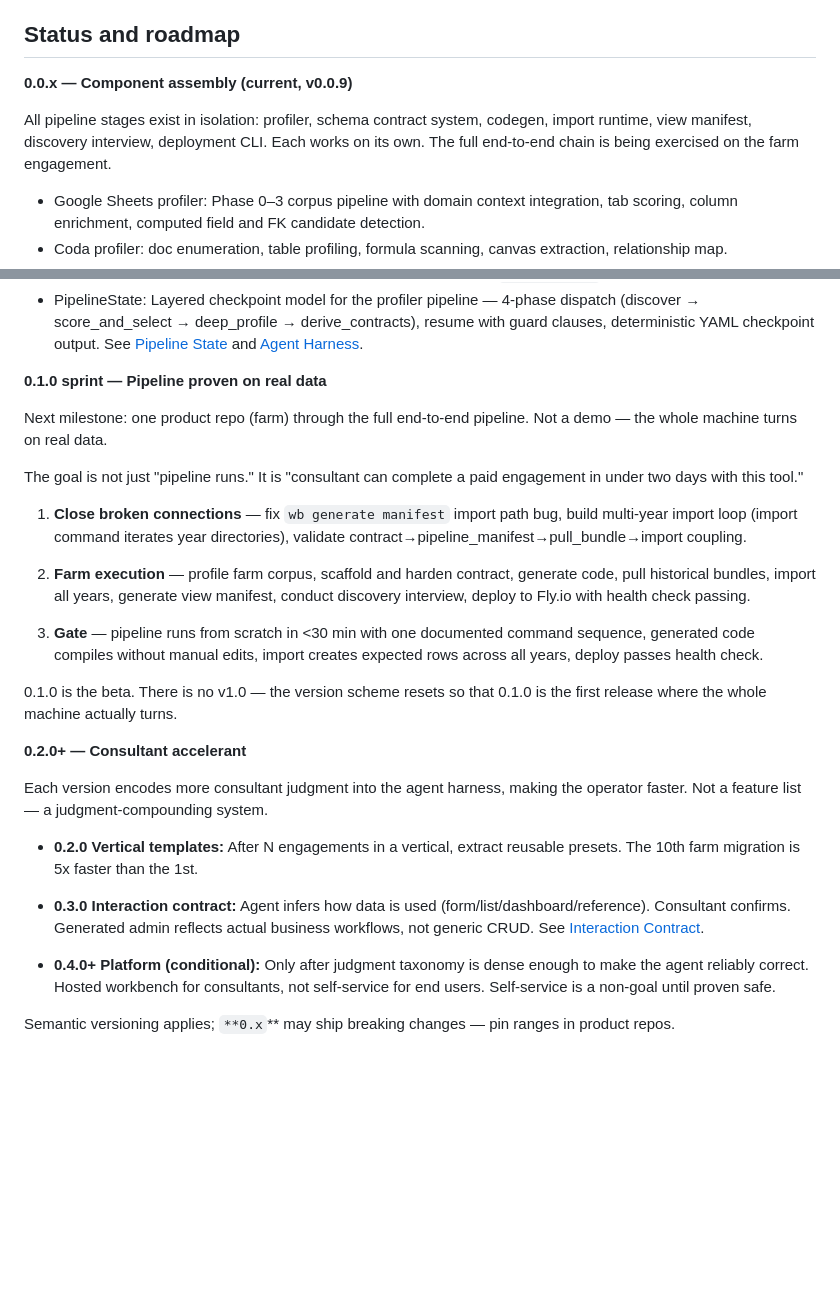
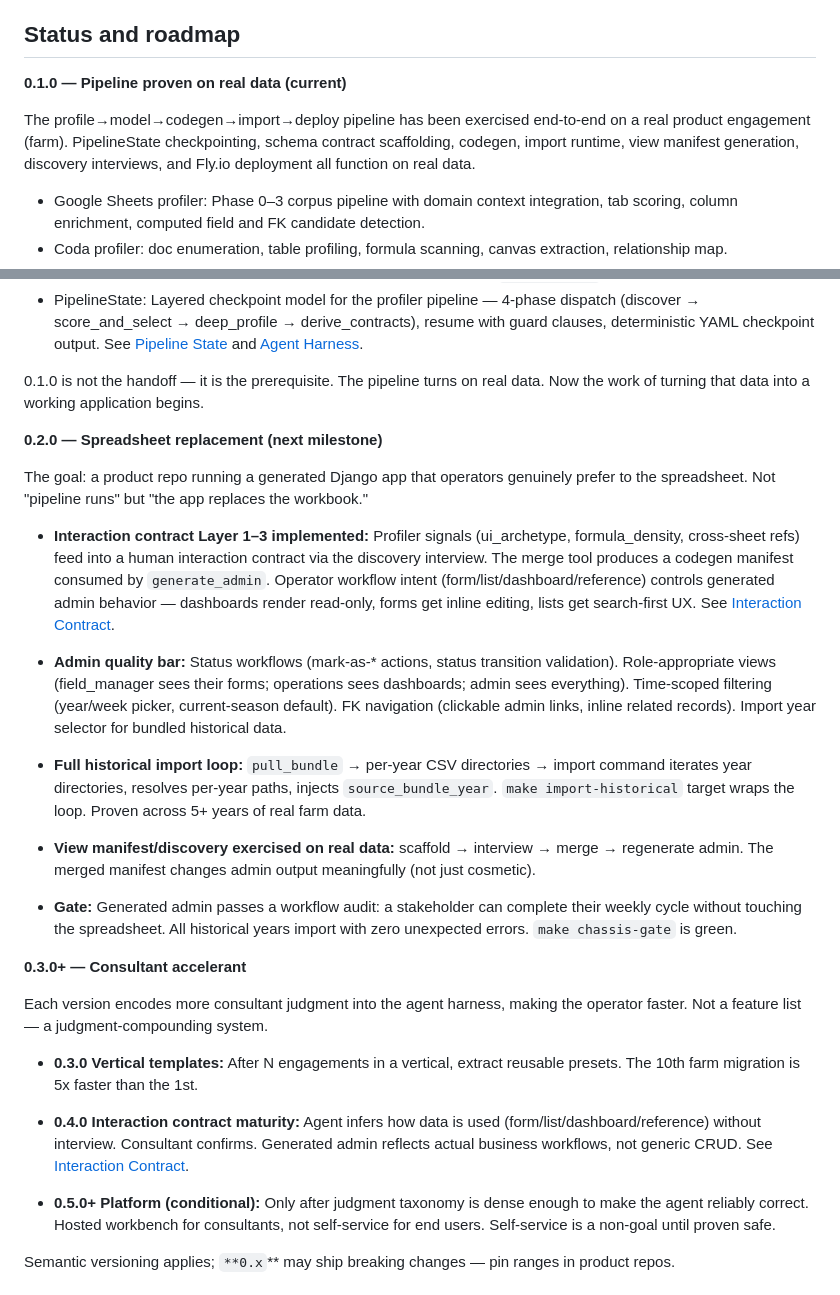
Before and after one commit to MrAllatta/migration-workbench, a Markdown page: README.md, 2 parts joined by grey strips. Drawn GitHub-style; blank space fills up the shorter version.

Commit message:
docs: clarify 0.1.0 criteria met, 0.2.0 begins actual handoff work

```diff
--- a/README.md
+++ b/README.md
@@ -132,11 +132,12 @@ GitHub repository secret `**FLY_API_TOKEN`** is required for Deploy. Product rep
 
 ## Status and roadmap
 
-**0.0.x — Component assembly (current, v0.0.9)**
+**0.1.0 — Pipeline proven on real data (current)**
 
-All pipeline stages exist in isolation: profiler, schema contract system, codegen,
-import runtime, view manifest, discovery interview, deployment CLI. Each works on
-its own. The full end-to-end chain is being exercised on the farm engagement.
+The profile→model→codegen→import→deploy pipeline has been exercised
+end-to-end on a real product engagement (farm). PipelineState checkpointing,
+schema contract scaffolding, codegen, import runtime, view manifest generation,
+discovery interviews, and Fly.io deployment all function on real data.
 
 - Google Sheets profiler: Phase 0–3 corpus pipeline with domain context integration, tab scoring, column enrichment, computed field and FK candidate detection.
 - Coda profiler: doc enumeration, table profiling, formula scanning, canvas extraction, relationship map.
@@ -161,44 +162,64 @@ its own. The full end-to-end chain is being exercised on the farm engagement.
   resume with guard clauses, deterministic YAML checkpoint output.
   See [Pipeline State](docs/pipeline-state.md) and [Agent Harness](docs/agent-harness.md).
 
-**0.1.0 sprint — Pipeline proven on real data**
+0.1.0 is not the handoff — it is the prerequisite. The pipeline turns
+on real data. Now the work of turning that data into a working
+application begins.
 
-Next milestone: one product repo (farm) through the full end-to-end pipeline.
-Not a demo — the whole machine turns on real data.
+**0.2.0 — Spreadsheet replacement (next milestone)**
 
-The goal is not just "pipeline runs." It is "consultant can complete a paid
-engagement in under two days with this tool."
+The goal: a product repo running a generated Django app that operators
+genuinely prefer to the spreadsheet. Not "pipeline runs" but
+"the app replaces the workbook."
 
-1. **Close broken connections** — fix `wb generate manifest` import path bug,
-   build multi-year import loop (import command iterates year directories),
-   validate contract→pipeline_manifest→pull_bundle→import coupling.
+- **Interaction contract Layer 1–3 implemented:**
+  Profiler signals (ui_archetype, formula_density, cross-sheet refs)
+  feed into a human interaction contract via the discovery interview.
+  The merge tool produces a codegen manifest consumed by `generate_admin`.
+  Operator workflow intent (form/list/dashboard/reference) controls
+  generated admin behavior — dashboards render read-only, forms get
+  inline editing, lists get search-first UX.
+  See [Interaction Contract](docs/interaction-contract.md).
 
-2. **Farm execution** — profile farm corpus, scaffold and harden contract, generate
-   code, pull historical bundles, import all years, generate view manifest, conduct
-   discovery interview, deploy to Fly.io with health check passing.
+- **Admin quality bar:**
+  Status workflows (mark-as-* actions, status transition validation).
+  Role-appropriate views (field_manager sees their forms; operations
+  sees dashboards; admin sees everything).
+  Time-scoped filtering (year/week picker, current-season default).
+  FK navigation (clickable admin links, inline related records).
+  Import year selector for bundled historical data.
 
-3. **Gate** — pipeline runs from scratch in <30 min with one documented command
-   sequence, generated code compiles without manual edits, import creates expected
-   rows across all years, deploy passes health check.
+- **Full historical import loop:**
+  `pull_bundle` → per-year CSV directories → import command iterates
+  year directories, resolves per-year paths, injects `source_bundle_year`.
+  `make import-historical` target wraps the loop. Proven across
+  5+ years of real farm data.
 
-0.1.0 is the beta. There is no v1.0 — the version scheme resets so that
-0.1.0 is the first release where the whole machine actually turns.
+- **View manifest/discovery exercised on real data:**
+  scaffold → interview → merge → regenerate admin. The merged
+  manifest changes admin output meaningfully (not just cosmetic).
 
-**0.2.0+ — Consultant accelerant**
+- **Gate:**
+  Generated admin passes a workflow audit: a stakeholder can complete
+  their weekly cycle without touching the spreadsheet.
+  All historical years import with zero unexpected errors.
+  `make chassis-gate` is green.
+
+**0.3.0+ — Consultant accelerant**
 
 Each version encodes more consultant judgment into the agent harness,
 making the operator faster. Not a feature list — a judgment-compounding system.
 
-- **0.2.0 Vertical templates:** After N engagements in a vertical,
+- **0.3.0 Vertical templates:** After N engagements in a vertical,
   extract reusable presets. The 10th farm migration is 5x faster
   than the 1st.
 
-- **0.3.0 Interaction contract:** Agent infers how data is used
-  (form/list/dashboard/reference). Consultant confirms. Generated
-  admin reflects actual business workflows, not generic CRUD.
+- **0.4.0 Interaction contract maturity:** Agent infers how data is used
+  (form/list/dashboard/reference) without interview. Consultant confirms.
+  Generated admin reflects actual business workflows, not generic CRUD.
   See [Interaction Contract](docs/interaction-contract.md).
 
-- **0.4.0+ Platform (conditional):** Only after judgment taxonomy
+- **0.5.0+ Platform (conditional):** Only after judgment taxonomy
   is dense enough to make the agent reliably correct.
   Hosted workbench for consultants, not self-service for end users.
   Self-service is a non-goal until proven safe.
```
Also changed, not shown: docs/roadmap.md (+88 -65 lines).
